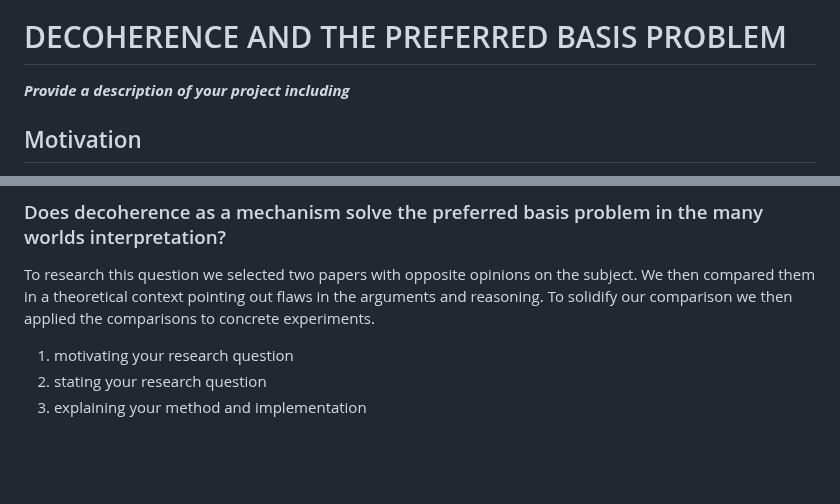
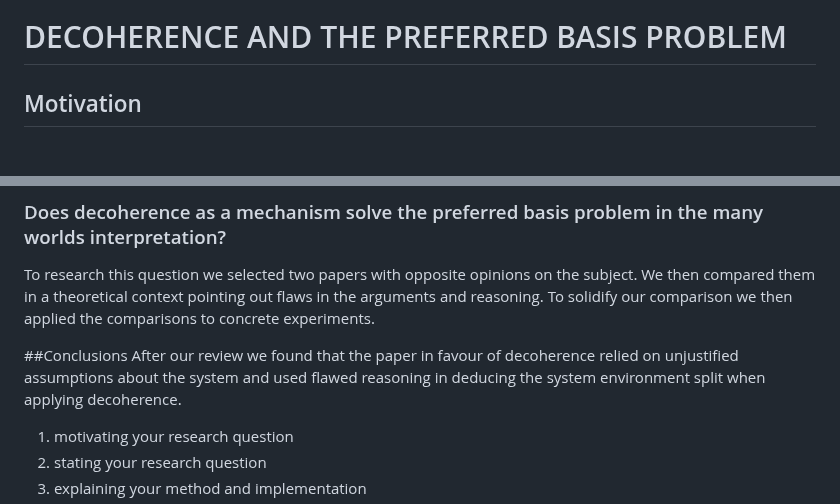
Before and after one commit to ThinkingBeyond/BeyondQuantum-2025, a Markdown page: Jacob Winchester and Habiba Islam/README.md, 2 parts joined by grey strips. Rendered like a GitHub page; blank space fills up the shorter version.

```diff
--- a/Jacob Winchester and Habiba Islam/README.md
+++ b/Jacob Winchester and Habiba Islam/README.md
@@ -1,8 +1,6 @@
 ![BeyondQuantum Banner for Research Projects](../BeyondQuantum_Banner_Research_Projects_2025.png)
 
 # DECOHERENCE AND THE PREFERRED BASIS PROBLEM
-
-***Provide a description of your project including***
 
 ## Motivation
 The measurement problem is one of the biggest foundational issues in Quantum Mechanics. The question of how and when we transition from a quantum to a classical state in the presence
@@ -16,6 +14,10 @@ we found disagreement leading us to our research question.
 ### Does decoherence as a mechanism solve the preferred basis problem in the many worlds interpretation?
 To research this question we selected two papers with opposite opinions on the subject. We then compared them in a theoretical context pointing out flaws in the arguments and reasoning. To solidify our
 comparison we then applied the comparisons to concrete experiments.
+
+##Conclusions
+After our review we found that the paper in favour of decoherence relied on unjustified assumptions about the system and used flawed reasoning in deducing the system environment split when applying
+decoherence.
 
 1. motivating your research question
 2. stating your research question
```
